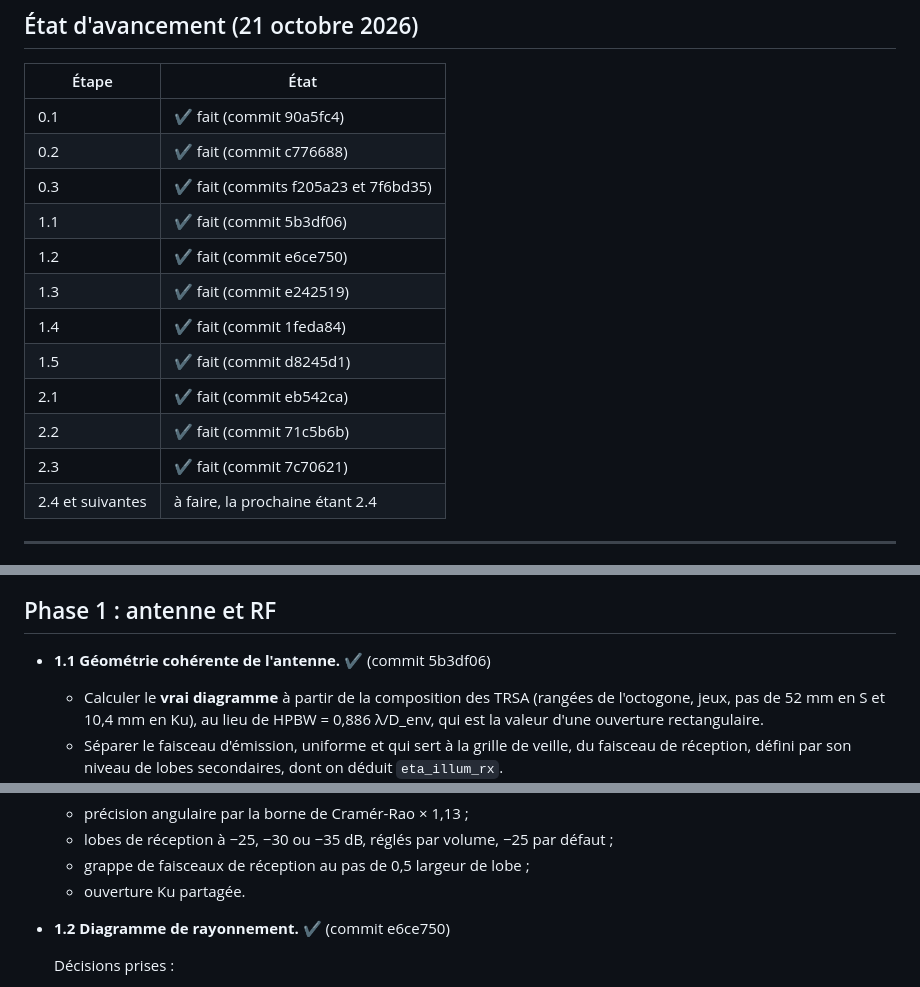
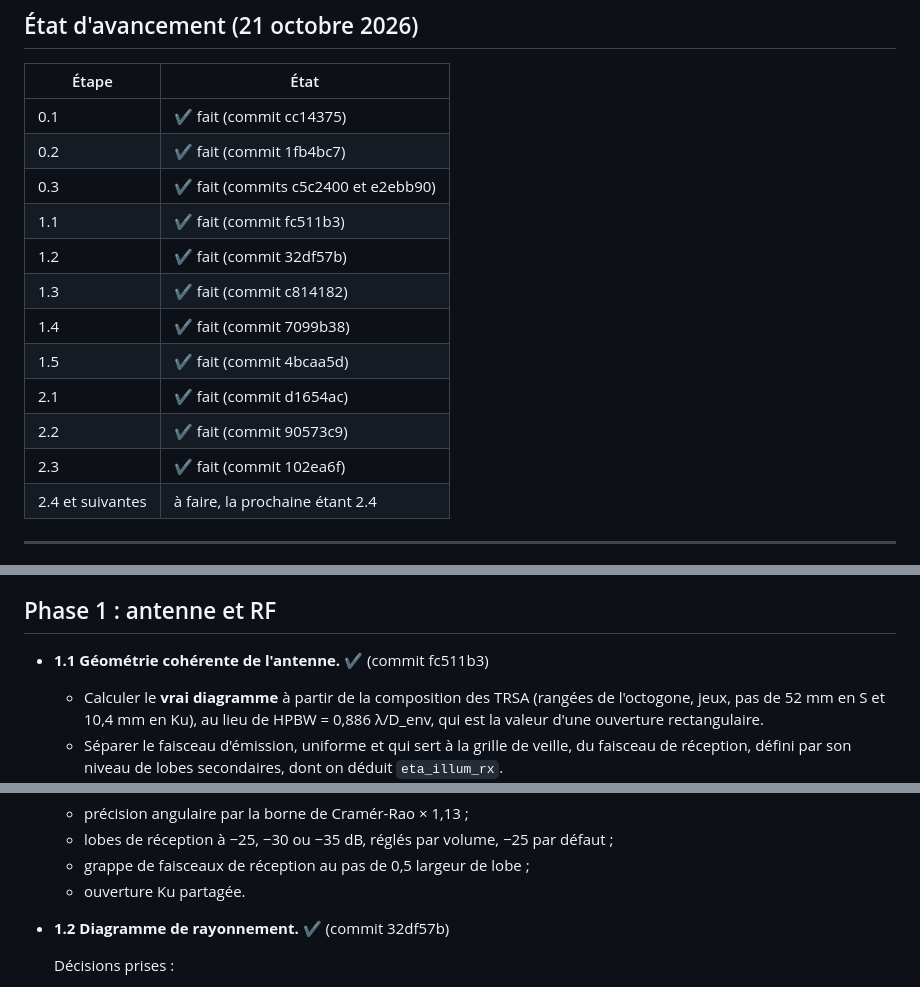
Before and after one commit to LetMePickThat/C.44, a Markdown page: V1/Documentation/Feuille_de_route.md, 3 parts joined by grey strips. Rendered like a GitHub page.

```diff
--- a/V1/Documentation/Feuille_de_route.md
+++ b/V1/Documentation/Feuille_de_route.md
@@ -21,17 +21,17 @@ La procédure détaillée d'une étape et la manière de reprendre le travail da
 
 | Étape | État |
 |---|---|
-| 0.1 | ✔ fait (commit 90a5fc4) |
-| 0.2 | ✔ fait (commit c776688) |
-| 0.3 | ✔ fait (commits f205a23 et 7f6bd35) |
-| 1.1 | ✔ fait (commit 5b3df06) |
-| 1.2 | ✔ fait (commit e6ce750) |
-| 1.3 | ✔ fait (commit e242519) |
-| 1.4 | ✔ fait (commit 1feda84) |
-| 1.5 | ✔ fait (commit d8245d1) |
-| 2.1 | ✔ fait (commit eb542ca) |
-| 2.2 | ✔ fait (commit 71c5b6b) |
-| 2.3 | ✔ fait (commit 7c70621) |
+| 0.1 | ✔ fait (commit cc14375) |
+| 0.2 | ✔ fait (commit 1fb4bc7) |
+| 0.3 | ✔ fait (commits c5c2400 et e2ebb90) |
+| 1.1 | ✔ fait (commit fc511b3) |
+| 1.2 | ✔ fait (commit 32df57b) |
+| 1.3 | ✔ fait (commit c814182) |
+| 1.4 | ✔ fait (commit 7099b38) |
+| 1.5 | ✔ fait (commit 4bcaa5d) |
+| 2.1 | ✔ fait (commit d1654ac) |
+| 2.2 | ✔ fait (commit 90573c9) |
+| 2.3 | ✔ fait (commit 102ea6f) |
 | 2.4 et suivantes | à faire, la prochaine étant 2.4 |
 
 ---
@@ -44,7 +44,7 @@ La procédure détaillée d'une étape et la manière de reprendre le travail da
 
 ## Phase 1 : antenne et RF
 
-- **1.1 Géométrie cohérente de l'antenne.** ✔ (commit 5b3df06)
+- **1.1 Géométrie cohérente de l'antenne.** ✔ (commit fc511b3)
   - Calculer le **vrai diagramme** à partir de la composition des TRSA (rangées de l'octogone, jeux, pas de 52 mm en S et 10,4 mm en Ku), au lieu de HPBW = 0,886 λ/D_env, qui est la valeur d'une ouverture rectangulaire.
   - Séparer le faisceau d'émission, uniforme et qui sert à la grille de veille, du faisceau de réception, défini par son niveau de lobes secondaires, dont on déduit `eta_illum_rx`.
   - Largeur de lobe sur deux axes en (u, v).
@@ -56,7 +56,7 @@ La procédure détaillée d'une étape et la manière de reprendre le travail da
   - grappe de faisceaux de réception au pas de 0,5 largeur de lobe ;
   - ouverture Ku partagée.
 
-- **1.2 Diagramme de rayonnement.** ✔ (commit e6ce750)
+- **1.2 Diagramme de rayonnement.** ✔ (commit 32df57b)
 
   Décisions prises :
   - feuille de courant avec WAIM adaptée à 45° (S et Ku), plus un terme de lobe de réseau exp(−g/0,02) dans le pire azimut ;
```
Also changed, not shown: other parts of V1/Documentation/Feuille_de_route.md (+1 -1 lines), V1/Documentation/Choix_architecturaux.md (+4 -4 lines).
